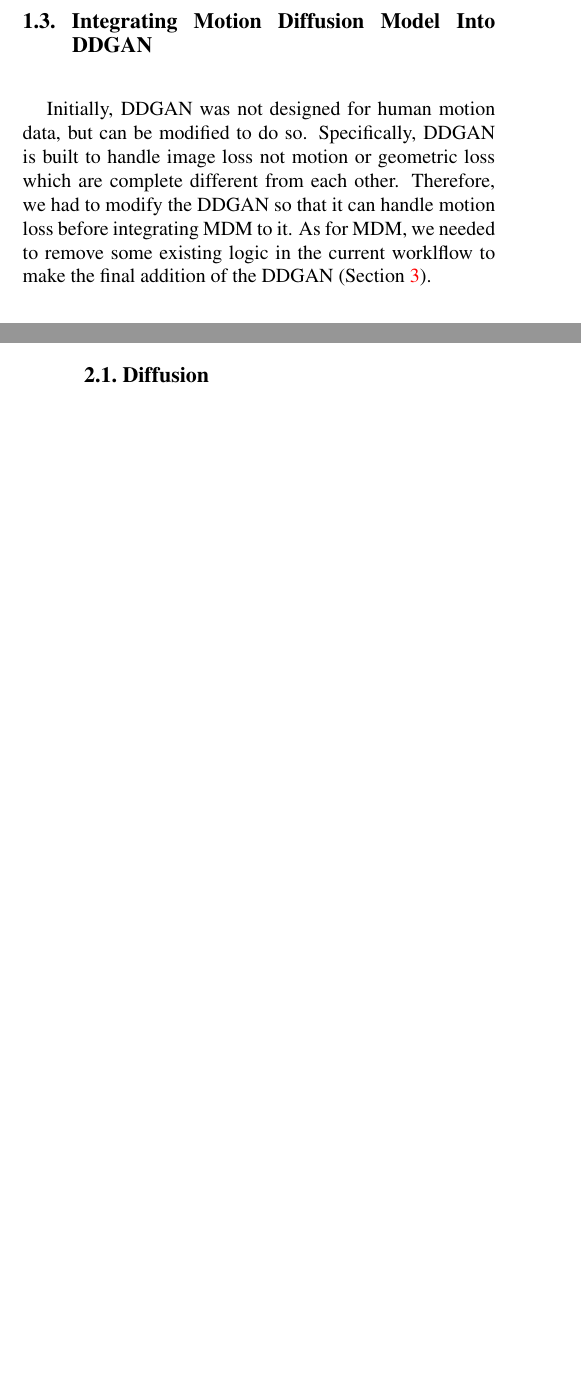
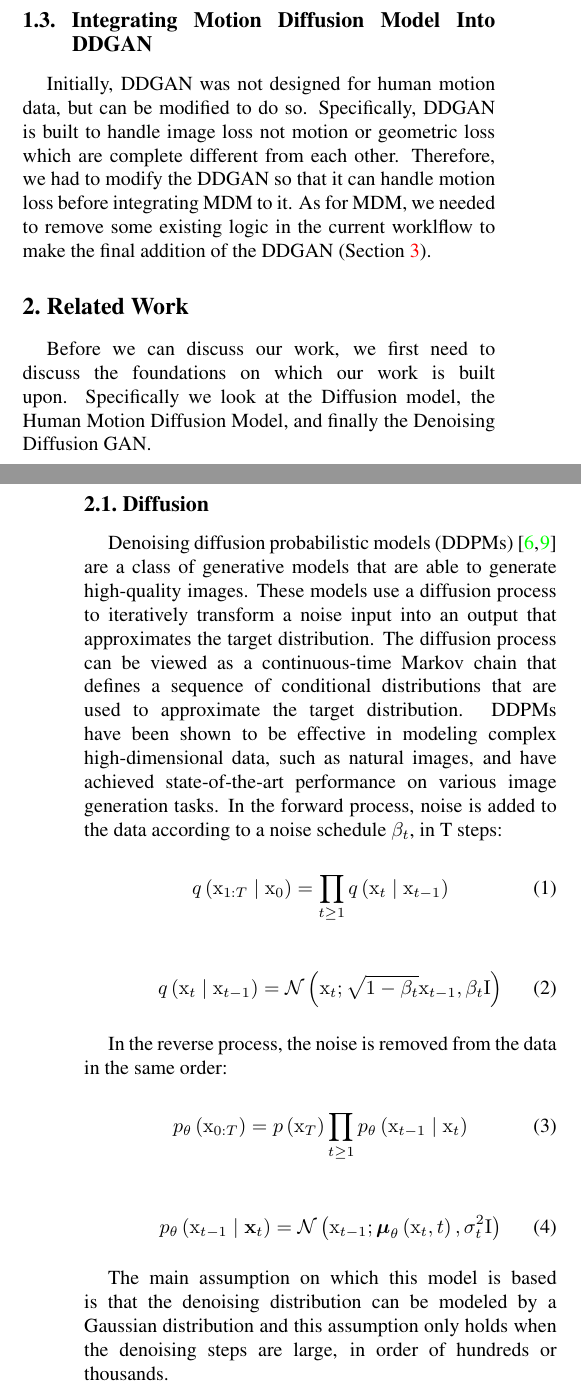
Before and after one commit to CAP6412-Group-4/mdm-2-ddgan-report, a LaTeX paper (src/MDM_DDGAN.tex): two parts of the columns of pages 1 and 2 of 6 before the commit and two parts of the columns of pages 1 and 2 of 8 after it, joined at a grey line, cut so that both start at the same text, the shorter picture padded with empty space. Compiled offline with pdfLaTeX.

Commit message:
related work

```diff
--- a/src/MDM_DDGAN.tex
+++ b/src/MDM_DDGAN.tex
@@ -142,6 +142,37 @@ remove some existing logic in the current worklflow to make the final addition o
 % <><><><><><><><><><><><><><><><><><><><><><><><><><><><><><><><><><><><><><><><>
 \section{Related Work}
 \label{sec:related-work}
+Before we can discuss our work, we first need to discuss the foundations on
+which our work is built upon. Specifically we look at the Diffusion model,
+the Human Motion Diffusion Model, and finally the Denoising Diffusion GAN.
 
 \subsection{Diffusion}
 
+Denoising diffusion probabilistic models (DDPMs) \cite{sohldickstein2015deep,NEURIPS2020_4c5bcfec} are a class of generative models that are able to generate high-quality images.
+These models use a diffusion process to iteratively transform a noise input into an output that approximates the target distribution.
+The diffusion process can be viewed as a continuous-time Markov chain that defines a sequence of conditional distributions that are used to approximate the target distribution.
+DDPMs have been shown to be effective in modeling complex high-dimensional data, such as natural images, and have achieved state-of-the-art performance on various image generation tasks.
+In the forward process, noise is added to the data according to a noise schedule $\beta_t$, in T steps:
+
+\begin{equation}
+    q\left(\mathrm{x}_{1: T} \mid \mathrm{x}_0\right)=\prod_{t \geq 1} q\left(\mathrm{x}_t \mid \mathrm{x}_{t-1}\right)
+\end{equation}
+
+\begin{equation}
+    \quad q\left(\mathrm{x}_t \mid \mathrm{x}_{t-1}\right)=\mathcal{N}\left(\mathrm{x}_t ; \sqrt{1-\beta_t} \mathrm{x}_{t-1}, \beta_t \mathrm{I}\right)
+\end{equation}
+
+In the reverse process, the noise is removed from the data in the same order:
+
+\begin{equation}
+    p_\theta\left(\mathrm{x}_{0: T}\right)=p\left(\mathrm{x}_T\right) \prod_{t \geq 1} p_\theta\left(\mathrm{x}_{t-1} \mid \mathrm{x}_t\right)
+\end{equation}
+
+\begin{equation}
+    \quad p_\theta\left(\mathrm{x}_{t-1} \mid \mathbf{x}_t\right)=\mathcal{N}\left(\mathrm{x}_{t-1} ; \boldsymbol{\mu}_\theta\left(\mathrm{x}_t, t\right), \sigma_t^2 \mathrm{I}\right)
+\end{equation}
+
+The main assumption on which this model is based is that the denoising distribution can be modeled by a Gaussian distribution and this assumption
+only holds when the denoising steps are large, in order of hundreds or thousands.
+\subsection{Denoising Diffusion GANs}
+The problem with having a large number of denoising steps is that the model is slow to sample from. Generations typically
@@ -148 +187,2 @@ remove some existing logic in the current worklflow to make the final addition o
 \subsection{Human Motion Diffusion Model}
+Realistic human motion generation is a challenging task due to the complex temporal structure of human motion data.
```
Also changed, not shown: src/egbib.bib (+30 -0 lines), src/MDM_DDGAN.tex (17 more changed lines).
